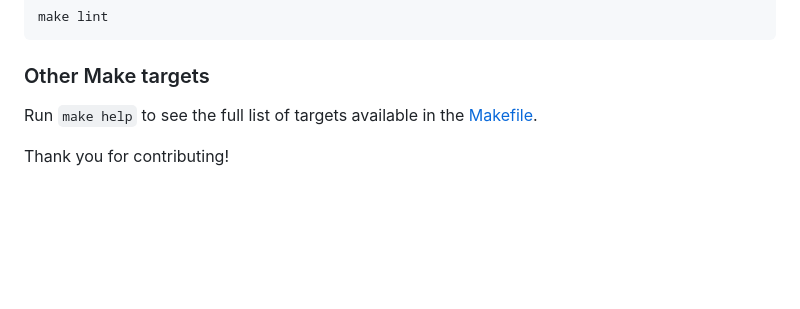
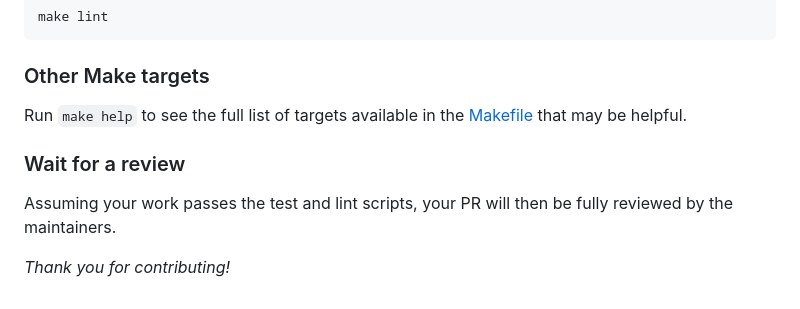
Before and after one commit to thingsapi/things.py, a Markdown page: CONTRIBUTING.md, the part around the change. Drawn GitHub-style; blank space fills up the shorter version.

Commit message:
docs: concluded the instructions

```diff
--- a/CONTRIBUTING.md
+++ b/CONTRIBUTING.md
@@ -122,7 +122,10 @@ make lint
 
 ### Other Make targets
 
-Run `make help` to see the full list of targets available in the [Makefile](https://github.com/thingsapi/things.py/blob/master/Makefile).
+Run `make help` to see the full list of targets available in the [Makefile](https://github.com/thingsapi/things.py/blob/master/Makefile) that may be helpful.
 
+### Wait for a review
 
-Thank you for contributing!
+Assuming your work passes the test and lint scripts, your PR will then be fully reviewed by the maintainers.
+
+_Thank you for contributing!_
```
